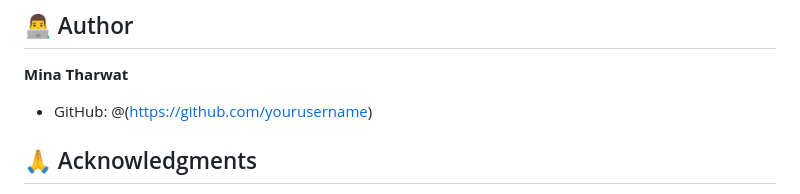
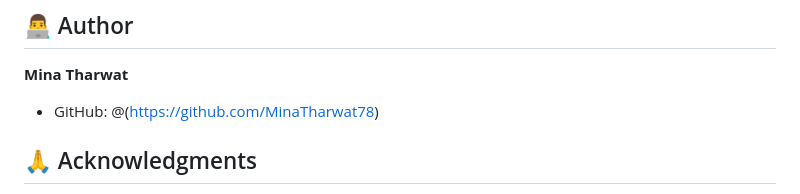
Before and after one commit to MinaTharwat78/University-Website, a Markdown page: README.md, the part around the change. Drawn GitHub-style.

```diff
--- a/README.md
+++ b/README.md
@@ -136,7 +136,7 @@ This project is licensed under the MIT License - see the [LICENSE](LICENSE) file
 ## 👨‍💻 Author
 
 **Mina Tharwat**
-- GitHub: @(https://github.com/yourusername)
+- GitHub: @(https://github.com/MinaTharwat78)
 
 ## 🙏 Acknowledgments
 
```
